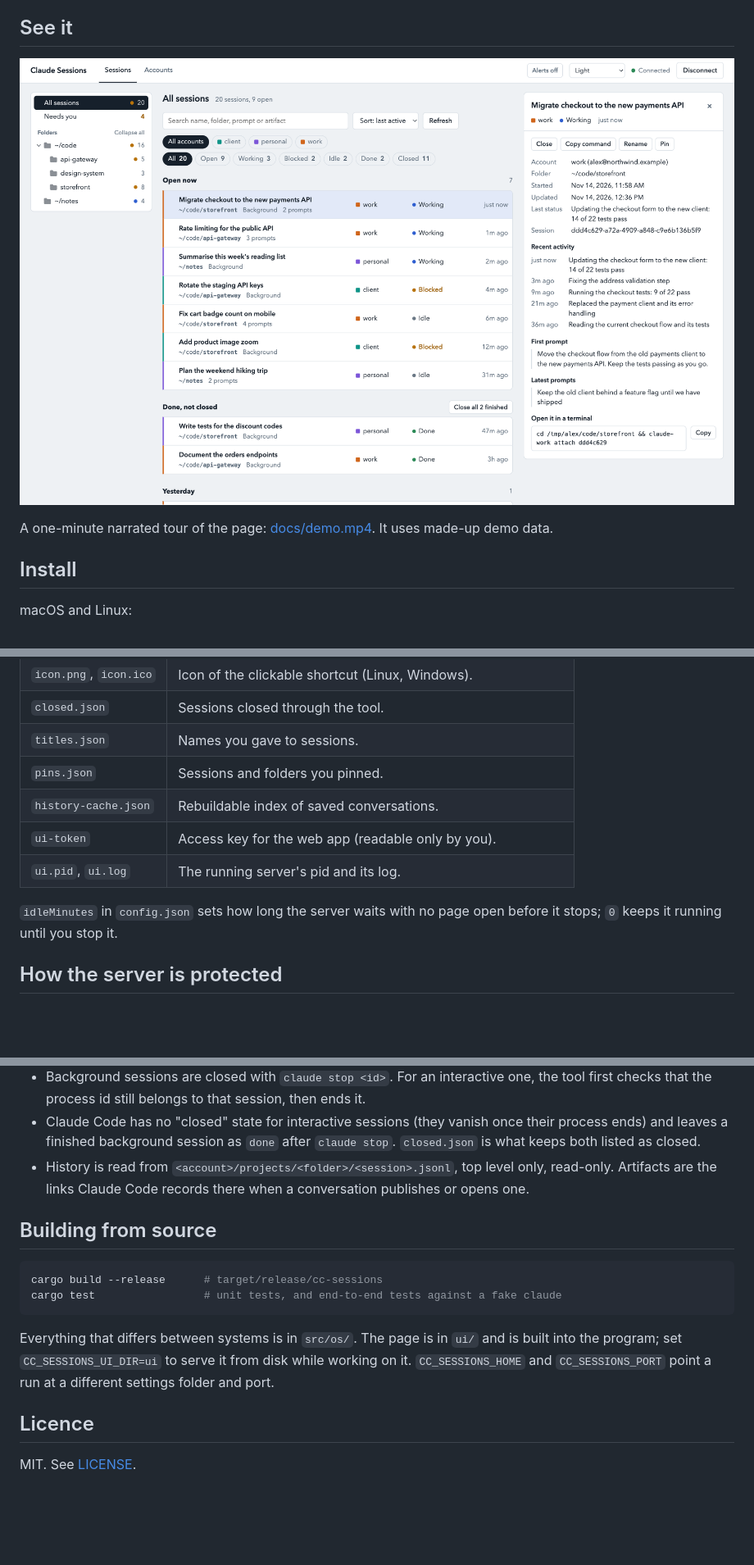
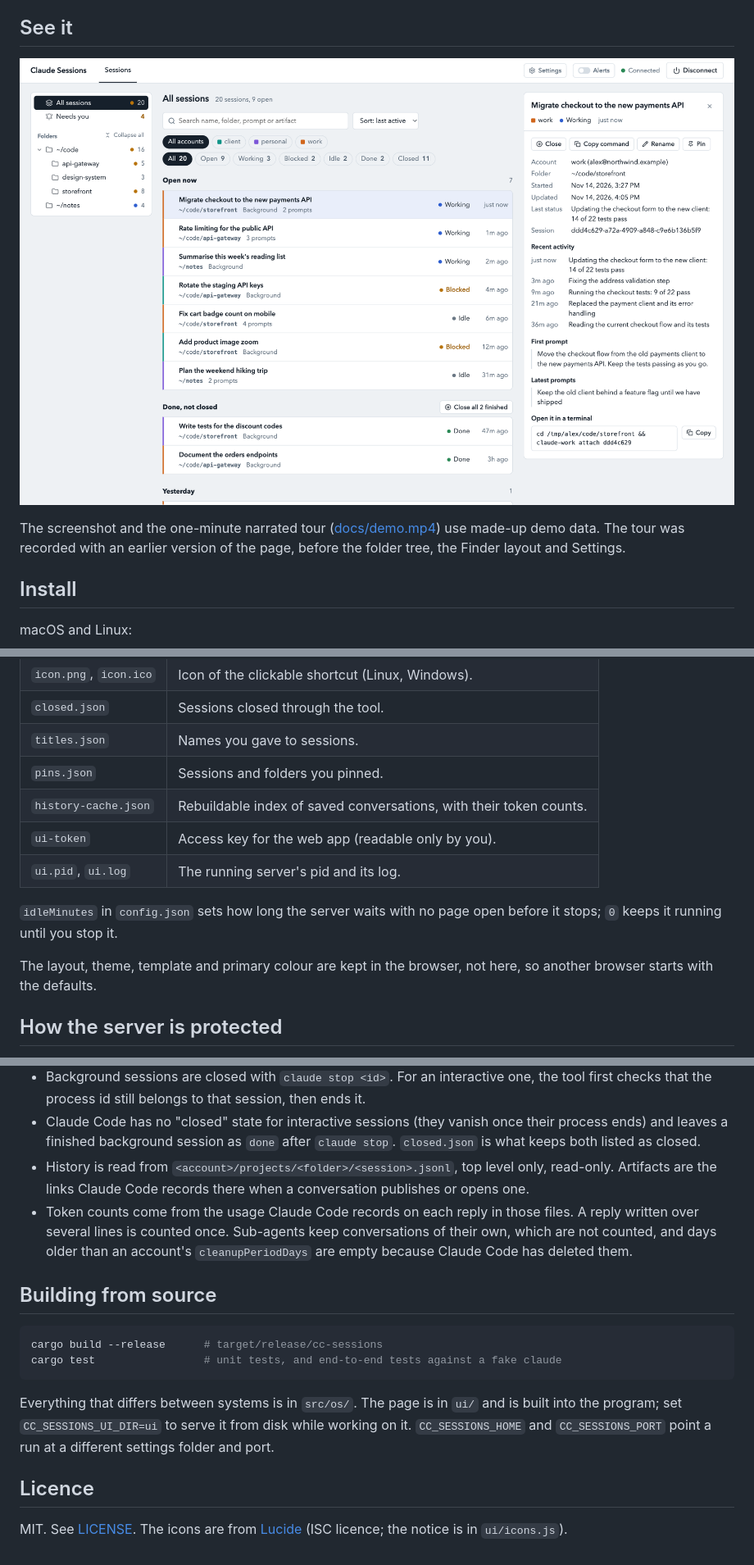
Before and after one commit to barath-dev/cc-sessions, a Markdown page: README.md, 3 parts joined by grey strips. Shown at 82% size. GitHub-like rendering; pictures changed too: docs/demo.png; blank space fills up the shorter version.

```diff
--- a/README.md
+++ b/README.md
@@ -15,7 +15,9 @@ It is an unofficial tool and is not affiliated with Anthropic.
 
 [![The Sessions view: a folder tree, sessions from three accounts in one list, and the details of the picked session beside it](docs/demo.png)](docs/demo.mp4)
 
-A one-minute narrated tour of the page: [docs/demo.mp4](docs/demo.mp4). It uses made-up demo data.
+The screenshot and the one-minute narrated tour ([docs/demo.mp4](docs/demo.mp4)) use made-up
+demo data. The tour was recorded with an earlier version of the page, before the folder
+tree, the Finder layout and Settings.
 
 ## Install
 
@@ -157,12 +191,15 @@ In the settings folder above:
 | `closed.json` | Sessions closed through the tool. |
 | `titles.json` | Names you gave to sessions. |
 | `pins.json` | Sessions and folders you pinned. |
-| `history-cache.json` | Rebuildable index of saved conversations. |
+| `history-cache.json` | Rebuildable index of saved conversations, with their token counts. |
 | `ui-token` | Access key for the web app (readable only by you). |
 | `ui.pid`, `ui.log` | The running server's pid and its log. |
 
 `idleMinutes` in `config.json` sets how long the server waits with no page open before it
 stops; `0` keeps it running until you stop it.
+
+The layout, theme, template and primary colour are kept in the browser, not here, so
+another browser starts with the defaults.
 
 ## How the server is protected
 
@@ -182,6 +219,10 @@ from `ui-token` on every API call, rejects requests whose `Host` is not
 - History is read from `<account>/projects/<folder>/<session>.jsonl`, top level only,
   read-only. Artifacts are the links Claude Code records there when a conversation
   publishes or opens one.
+- Token counts come from the usage Claude Code records on each reply in those files. A
+  reply written over several lines is counted once. Sub-agents keep conversations of their
+  own, which are not counted, and days older than an account's `cleanupPeriodDays` are
+  empty because Claude Code has deleted them.
 
 ## Building from source
 
@@ -197,4 +238,5 @@ port.
 
 ## Licence
 
-MIT. See [LICENSE](LICENSE).
+MIT. See [LICENSE](LICENSE). The icons are from [Lucide](https://lucide.dev) (ISC licence;
+the notice is in `ui/icons.js`).
```
Also changed, not shown: other parts of README.md (+54 -22 lines), 14 other files.
